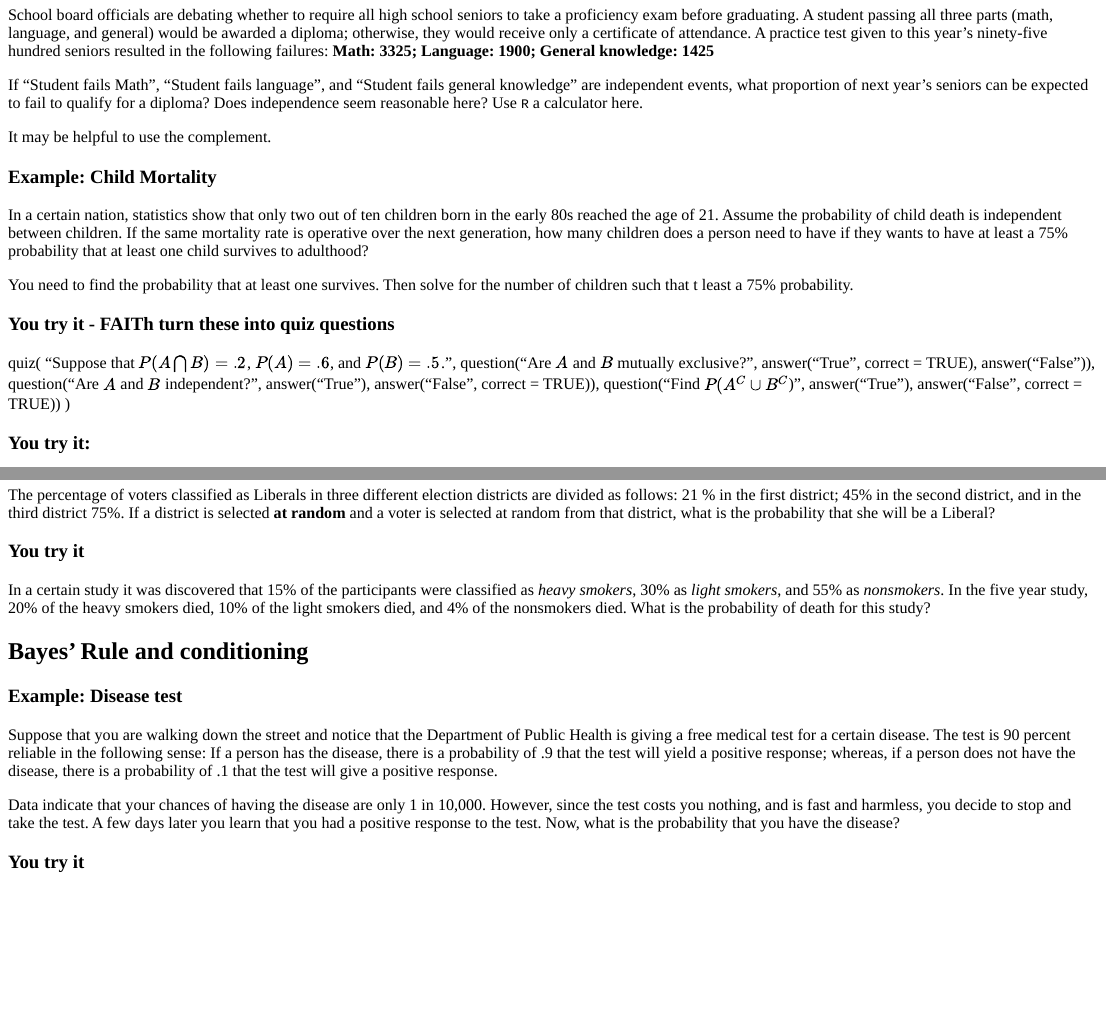
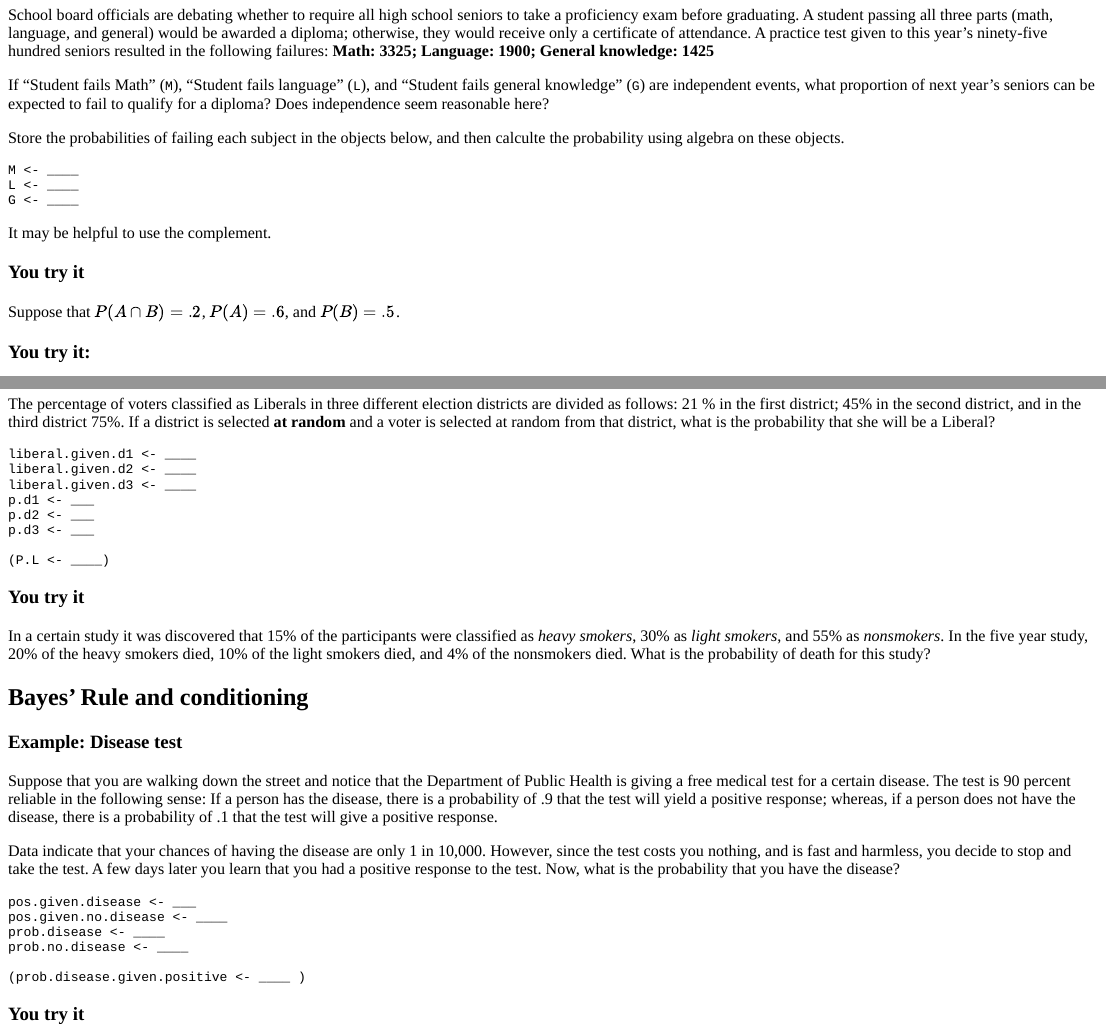
Before and after one commit to norcalbiostat/350_tutorials, an R Markdown document (math350_lrt_2_3_Conditional_Probability/math350_lrt_2_3_Conditional_Probability.Rmd): the page in a window 1100 px wide, from 1230 px down before the commit and from 910 px down after it, so that both start at the same text, and a second part further down, joined at a grey line. The pictures show the output file math350_lrt_2_3_Conditional_Probability/math350_lrt_2_3_Conditional_Probability.html that the author committed with the source, opened offline.

Commit message:
finalize 2.3

````diff
--- a/math350_lrt_2_3_Conditional_Probability/math350_lrt_2_3_Conditional_Probability.Rmd
+++ b/math350_lrt_2_3_Conditional_Probability/math350_lrt_2_3_Conditional_Probability.Rmd
@@ -6,7 +6,7 @@ output:
       allow_skip: true
 runtime: shiny_prerendered
 description: >
-  Dr. D add in description.
+  In this chapter we learn that we can update probabilities of an event happening if we know that certain events are observed. The updated probability of event A after we learn that event B has occurred is the conditional probability of A given B.
 ---
 
 ```{r setup, include=FALSE}
@@ -107,11 +112,14 @@ grade_result(pass_if(~identical(.result, .5)))
 
 School board officials are debating whether to require all high school seniors to take a proficiency exam before graduating. A student passing all three parts (math, language, and general) would be awarded a diploma; otherwise, they would receive only a certificate of attendance. A practice test given to this year's ninety-five hundred seniors resulted in the following failures: **Math: 3325; Language: 1900; General knowledge: 1425**
 
-If "Student fails Math", "Student fails language", and "Student fails general knowledge" are independent events, what proportion of next year's seniors can be expected to fail to qualify for a diploma? Does independence seem reasonable here?
-Use `R` a calculator here.
+If "Student fails Math" (`M`), "Student fails language" (`L`), and "Student fails general knowledge" (`G`) are independent events, what proportion of next year's seniors can be expected to fail to qualify for a diploma? Does independence seem reasonable here?
+
+Store the probabilities of failing each subject in the objects below, and then calculte the probability using algebra on these objects.
 
 ```{r ex5, exercise = TRUE}
-
+M <- ____
+L <- ____
+G <- ____
 ```
 
 ::: {#ex5-hint}
@@ -122,8 +130,9 @@ It may be helpful to use the complement.
 grade_result(pass_if(~identical(.result, .56)))
 ```
 
-### Example: Child Mortality
+### You try it
 
-In a certain nation, statistics show that only two out of ten children born in the early 80s reached the age of 21. Assume the probability of child death is independent between children. If the same mortality rate is operative over the next generation, how many children does a person need to have if they wants to have at least a 75% probability that at least one child survives to adulthood?
-
-```{r ex6, exercise = TRUE}
+```{r yti2, echo=FALSE}
+quiz(caption = "Suppose that $P(A \\cap B)=.2$, $P(A)=.6$, and $P(B)=.5$.",
+  question("Are $A$ and $B$ mutually exclusive?",
+    answer("Yes, because $P(A \\cup B) < 1$"),
@@ -130,24 +143,16 @@ In a certain nation, statistics show that only two out of ten children born in t
+  question("Are $A$ and $B$ independent?",
+    answer("No, because $P(A \\cup B) < 1$"),
+    answer("Yes, because $P(A \\cap B) > 0$"),
+    answer("No, because $P(A)P(B) \\neq P(A \\cap B)$", correct = TRUE),
+    random_answer_order = TRUE
+  ),
+    question("Find $P(A^{c} \\cup B^{c}$)",
+    answer(".2"),
+    answer(".9"),
+    answer(".8"),
+    answer(".1", correct = TRUE),
+    random_answer_order = TRUE
+  )
+)
 
 ```
-
-::: {#ex6-hint}
-You need to find the probability that at least one survives. Then solve for the number of children such that t least a 75% probability.
-:::
-
-```{r ex6-check}
-grade_result(pass_if(~identical(.result, 7)))
-```
-
-### You try it - FAITh turn these into quiz questions
-
-
-quiz( "Suppose that $P(A\bigcap B)=.2$, $P(A)=.6$, and $P(B)=.5$.",
-    question("Are $A$ and $B$ mutually exclusive?",
-    answer("True", correct = TRUE),
-    answer("False")),
-    question("Are $A$ and $B$ independent?",
-    answer("True"),
-    answer("False", correct = TRUE)),
-    question("Find $P(A^{C}\cup B^{C}$)",
-    answer("True"),
-    answer("False", correct = TRUE))
@@ -246,11 +248,18 @@ The percentage of voters classified as Liberals in three different election dist
 
 
 ```{r ex9, exercise = TRUE}
+liberal.given.d1 <- ____
+liberal.given.d2 <- ____
+liberal.given.d3 <- ____
+p.d1 <- ___
+p.d2 <- ___
+p.d3 <- ___
 
+(P.L <- ____)
 ```
 
 ```{r ex9-check}
-grade_result(pass_if(~identical(.result, 1/3)))
+grade_result(pass_if(~identical(.result, .47)))
 ```
 
 ### You try it
@@ -262,7 +271,7 @@ In a certain study it was discovered that 15% of the participants were classifie
 ```
 
 ```{r ex10-check}
-grade_result(pass_if(~identical(.result, 1/3)))#faith get correct answer
+grade_result(pass_if(~identical(.result, .082)))
 ```
 
 ## Bayes' Rule and conditioning
@@ -275,7 +284,12 @@ Data indicate that your chances of having the disease  are only 1 in 10,000.  Ho
 
 
 ```{r ex11, exercise = TRUE}
+pos.given.disease <- ___
+pos.given.no.disease <- ____
+prob.disease <- ____
+prob.no.disease <- ____
 
+(prob.disease.given.positive <- ____ )
 ```
 
 ```{r ex11-check}
````
Also changed, not shown: math350_lrt_2_3_Conditional_Probability/math350_lrt_2_3_Conditional_Probability.html, math350_lrt_2_3_Conditional_Probability/math350_lrt_2_3_Conditional_Probability.Rmd (62 more changed lines).
